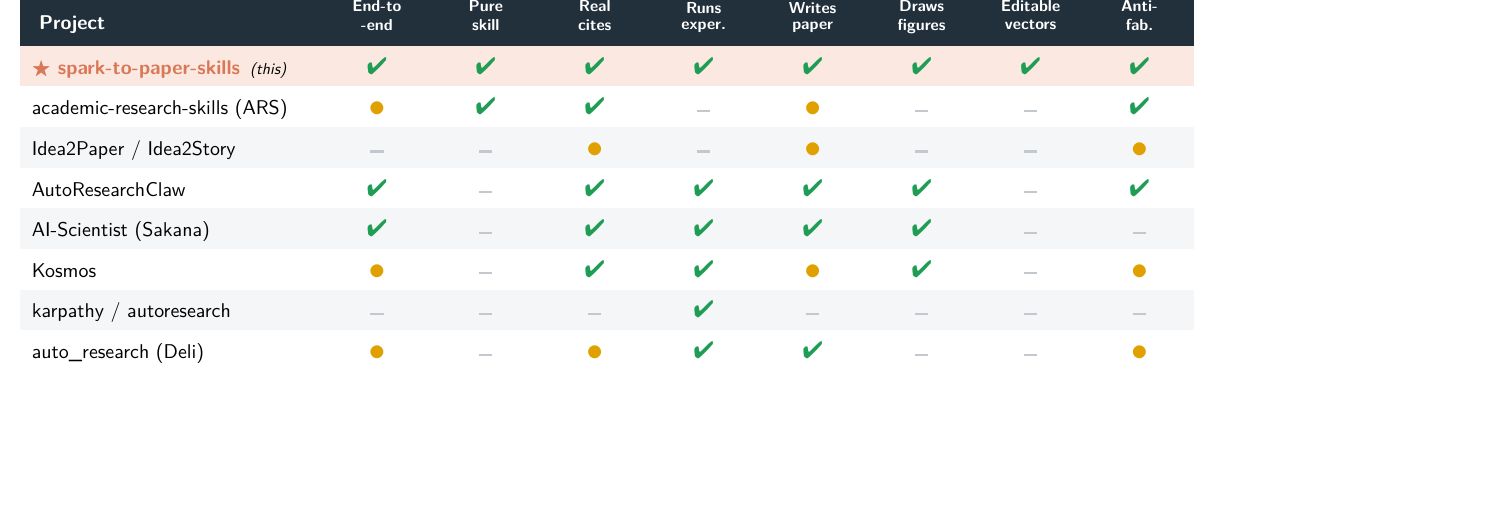
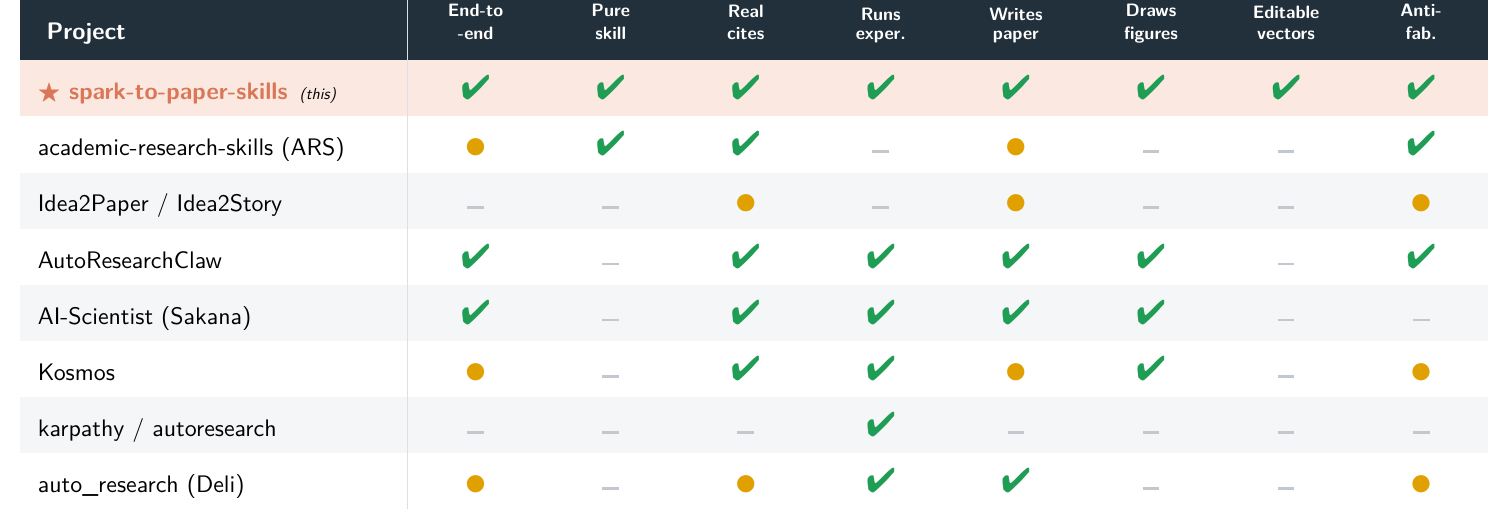
Before and after one commit to Albus-White/spark-to-paper-skills, a LaTeX figure (docs/comparison.tex): the whole page, the shorter picture padded with empty space. Compiled offline with XeLaTeX.

Commit message:
Add files via upload

```diff
--- a/docs/comparison.tex
+++ b/docs/comparison.tex
@@ -21,21 +21,21 @@
 \definecolor{line}{HTML}{DCE0E3}     % separator
 
 % ---------- marks ----------
-\newcommand{\yes}{\textcolor{good}{\large\ding{52}}}
-\newcommand{\prt}{\textcolor{warn}{\small\ding{108}}}
-\newcommand{\non}{\textcolor{muted}{\rule[0.32ex]{1.5ex}{1.1pt}}}
+\newcommand{\yes}{\textcolor{good}{\LARGE\ding{52}}}
+\newcommand{\prt}{\textcolor{warn}{\large\ding{108}}}
+\newcommand{\non}{\textcolor{muted}{\rule[0.32ex]{1.9ex}{1.3pt}}}
 
 % ---------- 2-line header ----------
-\newcommand{\hd}[2]{\textcolor{white}{\footnotesize\bfseries\shortstack{#1\\[1pt]#2}}}
+\newcommand{\hd}[2]{\textcolor{white}{\small\bfseries\shortstack{#1\\[2pt]#2}}}
 
 \begin{document}
-\renewcommand{\arraystretch}{1.7}
-\setlength{\tabcolsep}{6pt}
+\renewcommand{\arraystretch}{2.35}
+\setlength{\tabcolsep}{9pt}
 \arrayrulecolor{line}
 
-\begin{tabular}{>{\raggedright\arraybackslash}p{4.9cm} !{\color{line}\vrule} *{8}{>{\centering\arraybackslash}m{1.5cm}}}
+\begin{tabular}{>{\large\raggedright\arraybackslash}p{6.2cm} !{\color{line}\vrule} *{8}{>{\centering\arraybackslash}m{1.75cm}}}
 \rowcolor{header}
-\textcolor{white}{\bfseries\normalsize~Project}
+\textcolor{white}{\bfseries\large~Project}
  & \hd{End-to}{-end}
  & \hd{Pure}{skill}
  & \hd{Real}{cites}
```
Also changed, not shown: README.md, docs/comparison.pdf, docs/comparison.png, docs/comparison.svg.
